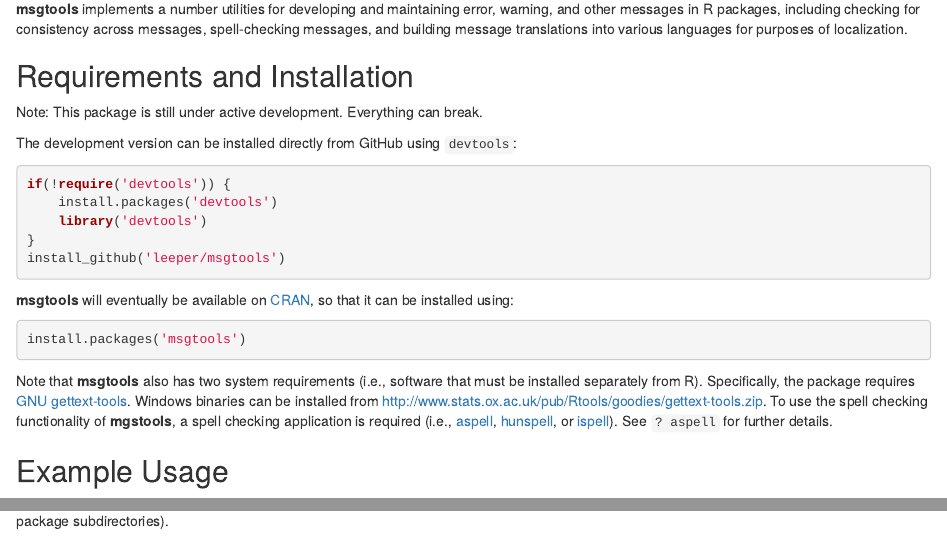
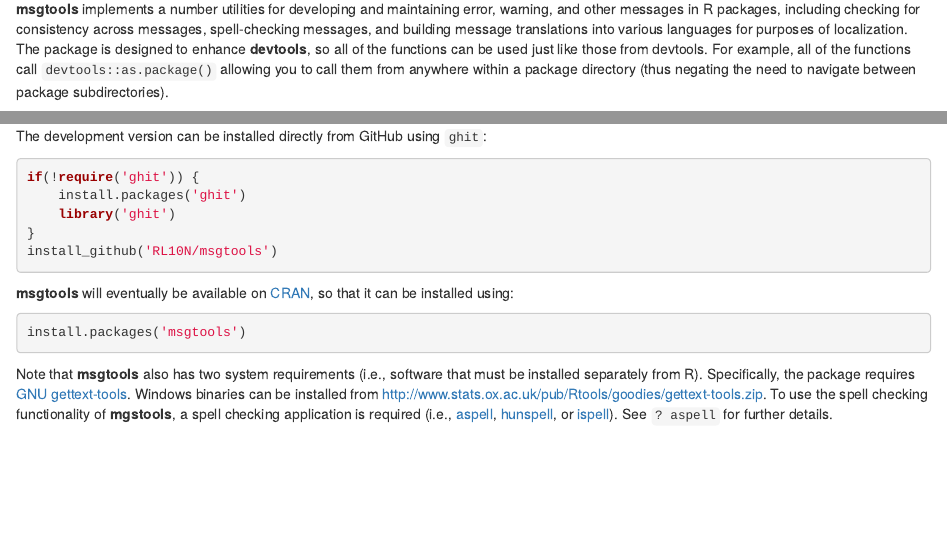
Before and after one commit to RL10N/msgtools, an R Markdown document (README.Rmd): the page in a window 1100 px wide, from 70 px down, and a second part further down, joined at a grey line. Rendered offline with R 4.5, knitr and Pandoc, with nearby package versions; some code elsewhere in the file could not run offline; badge pictures from the web are left out.

Commit message:
Update README.Rmd

````diff
--- a/README.Rmd
+++ b/README.Rmd
@@ -1,29 +1,3 @@
 # msgtools #
 
-**msgtools** implements a number utilities for developing and maintaining error, warning, and other messages in R packages, including checking for consistency across messages, spell-checking messages, and building message translations into various languages for purposes of localization.
-
-## Requirements and Installation ##
-
-Note: This package is still under active development. Everything can break.
-
-[![Build Status](https://travis-ci.org/leeper/msgtools.png?branch=master)](https://travis-ci.org/leeper/msgtools)
-
-The development version can be installed directly from GitHub using `devtools`:
-
-```R
-if(!require('devtools')) {
-    install.packages('devtools')
-    library('devtools')
-}
-install_github('leeper/msgtools')
-```
-
-**msgtools** will eventually be available on [CRAN](http://cran.r-project.org/web/packages/msgtools/index.html), so that it can be installed using:
-
-```R
-install.packages('msgtools')
-```
-
-Note that **msgtools** also has two system requirements (i.e., software that must be installed separately from R). Specifically, the package requires [GNU gettext-tools](https://www.gnu.org/software/gettext/). Windows binaries can be installed from http://www.stats.ox.ac.uk/pub/Rtools/goodies/gettext-tools.zip. To use the spell checking functionality of **mgstools**, a spell checking application is required (i.e., [aspell](http://aspell.net), [hunspell](http://hunspell.sourceforge.net/), or [ispell](http://lasr.cs.ucla.edu/geoff/ispell.html)). See `? aspell` for further details.
-
-## Example Usage ##
+**msgtools** implements a number utilities for developing and maintaining error, warning, and other messages in R packages, including checking for consistency across messages, spell-checking messages, and building message translations into various languages for purposes of localization. The package is designed to enhance **devtools**, so all of the functions can be used just like those from devtools. For example, all of the functions call `devtools::as.package()` allowing you to call them from anywhere within a package directory (thus negating the need to navigate between package subdirectories).
@@ -102,0 +85,17 @@
+The development version can be installed directly from GitHub using `ghit`:
+
+```R
+if(!require('ghit')) {
+    install.packages('ghit')
+    library('ghit')
+}
+install_github('RL10N/msgtools')
+```
+
+**msgtools** will eventually be available on [CRAN](http://cran.r-project.org/web/packages/msgtools/index.html), so that it can be installed using:
+
+```R
+install.packages('msgtools')
+```
+
+Note that **msgtools** also has two system requirements (i.e., software that must be installed separately from R). Specifically, the package requires [GNU gettext-tools](https://www.gnu.org/software/gettext/). Windows binaries can be installed from http://www.stats.ox.ac.uk/pub/Rtools/goodies/gettext-tools.zip. To use the spell checking functionality of **mgstools**, a spell checking application is required (i.e., [aspell](http://aspell.net), [hunspell](http://hunspell.sourceforge.net/), or [ispell](http://lasr.cs.ucla.edu/geoff/ispell.html)). See `? aspell` for further details.
````
Also changed, not shown: README.Rmd (12 more changed lines).
